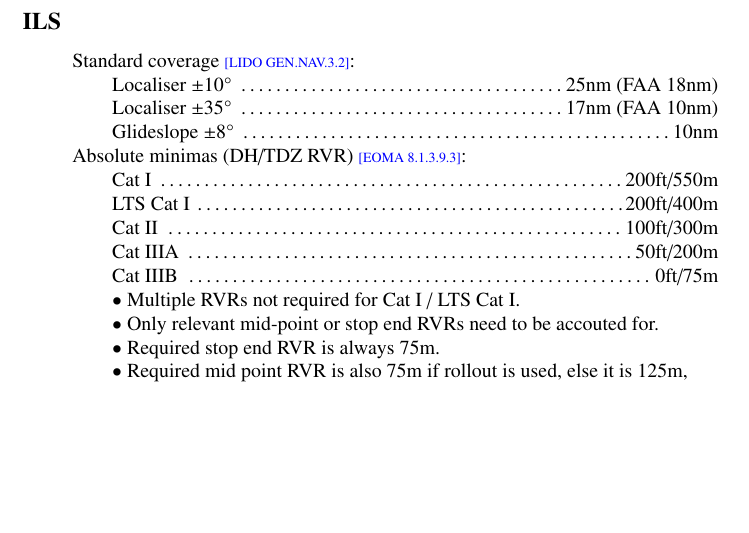
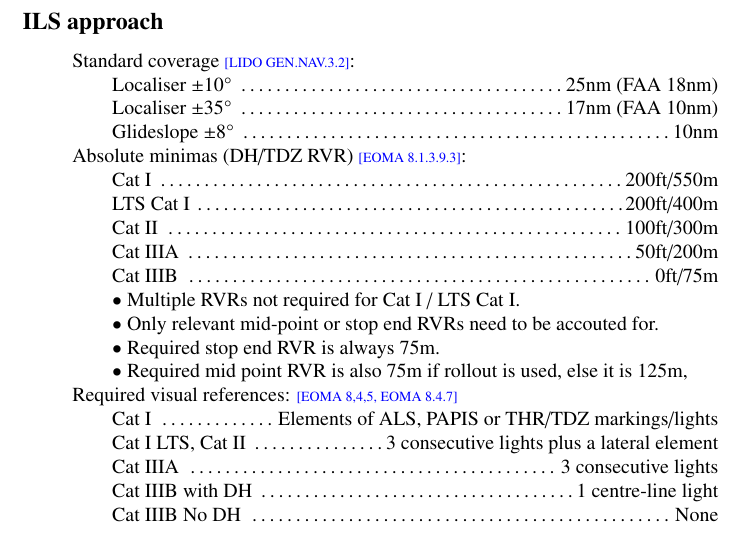
Before and after one commit to JonHurst/airbus-technical, a LaTeX document (numbers.tex): part of page 13 of 16 before the commit and part of page 13 of 17 after it, cut so that both start at the same text, the shorter picture padded with empty space. Compiled offline with pdfLaTeX.

Commit message:
Add required visual references to ILS section

```diff
--- a/numbers.tex
+++ b/numbers.tex
@@ -543,7 +543,7 @@ reverse only
 \item Procedure turn \ref{LIDO RAR.5.4.1.2} \dotfill 75 seconds from start of 45° turn
 }
 
-\mysec{ILS}{
+\mysec{ILS approach}{
 \item Standard coverage \ref{LIDO GEN.NAV.3.2}:
   \iitem Localiser ±10° \dotfill 25nm (FAA 18nm)
   \iitem Localiser ±35° \dotfill 17nm (FAA 10nm)
@@ -558,7 +558,17 @@ reverse only
 \iitem $\bullet$ Only relevant mid-point or stop end RVRs need to be
   accouted for.
 \iitem $\bullet$ Required stop end RVR is always 75m.
-\iitem $\bullet$  Required mid point RVR is also 75m if rollout is used, else it is 125m, }
+\iitem $\bullet$  Required mid point RVR is also 75m if rollout is used,
+else it is 125m,
+\item Required visual references: \ref{EOMA 8,4,5, EOMA 8.4.7}
+\iitem Cat I \dotfill Elements of ALS, PAPIS or THR/TDZ
+markings/lights
+\iitem Cat I LTS, Cat II \dotfill 3 consecutive lights plus a lateral
+element
+\iitem Cat IIIA \dotfill 3 consecutive lights
+\iitem Cat IIIB with DH \dotfill 1 centre-line light
+\iitem Cat IIIB No DH \dotfill None
+}
 
 
 \mysec{RNAV approach}{
```
